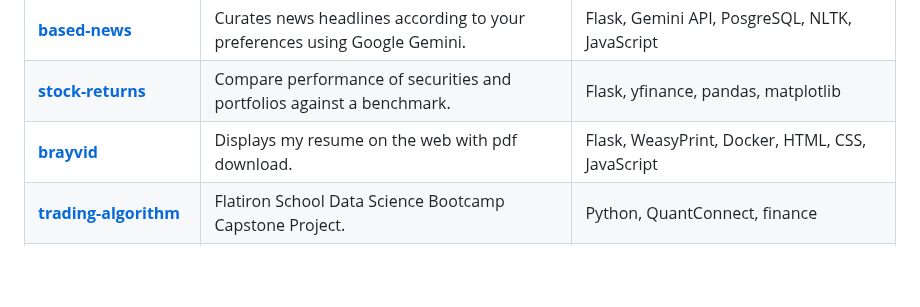
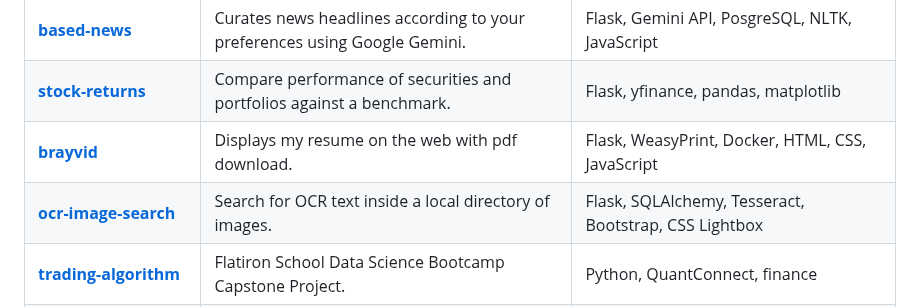
Before and after one commit to brayvid/brayvid, a Markdown page: README.md, the part around the change. Drawn GitHub-style; blank space fills up the shorter version.

Commit message:
Add project

```diff
--- a/README.md
+++ b/README.md
@@ -46,6 +46,7 @@ VSCode, Jupyter, Colab, Docker, Git, Shell, Railway, Netlify
 | **[based-news](https://github.com/brayvid/based-news)** | Curates news headlines according to your preferences using Google Gemini. | Flask, Gemini API, PosgreSQL, NLTK, JavaScript |
 | **[stock-returns](https://github.com/brayvid/stock-returns)** | Compare performance of securities and portfolios against a benchmark. | Flask, yfinance, pandas, matplotlib |
 | **[brayvid](https://github.com/brayvid/brayvid)** | Displays my resume on the web with pdf download. | Flask, WeasyPrint, Docker, HTML, CSS, JavaScript |
+| **[ocr-image-search](https://github.com/brayvid/ocr-image-search)** | Search for OCR text inside a local directory of images. | Flask, SQLAlchemy, Tesseract, Bootstrap, CSS Lightbox |
 | **[trading-algorithm](https://github.com/brayvid/trading-algorithm)** | Flatiron School Data Science Bootcamp Capstone Project. | Python, QuantConnect, finance |
 | **[science-sims](https://github.com/brayvid/science-sims)** | Interactive visualizations of math and science problems. | JavaScript, p5.js, physics, simulation, education |
 | **[routecat](https://github.com/brayvid/routecat)** | Multi-driver clustering traveling salesman solver for delivery services. | JavaScript, Google Maps JS API, optimization |
```
